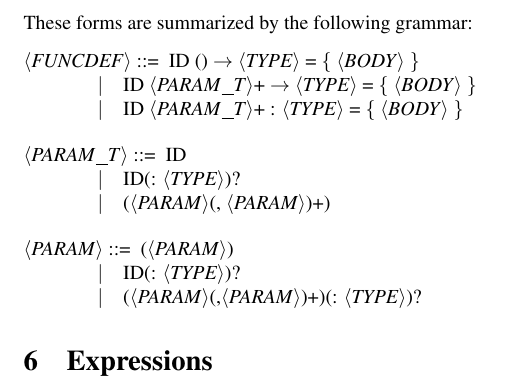
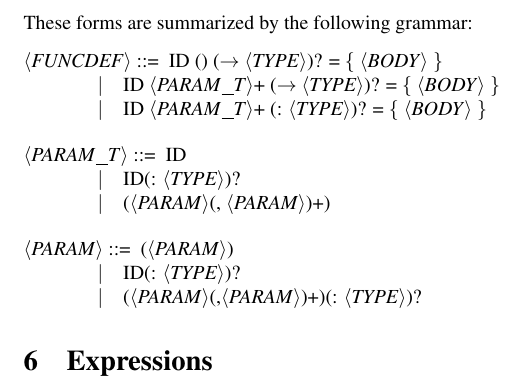
Before and after one commit to ssm-lang/sslang, a LaTeX document (doc/sslang-lrm.tex): part of page 8 of 8, cut so that both start at the same text. Compiled offline with pdfLaTeX.

Commit message:
Make return type annotation optional

```diff
--- a/doc/sslang-lrm.tex
+++ b/doc/sslang-lrm.tex
@@ -384,9 +384,9 @@ sslang exposes two classes of types. \\
 \noindent These forms are summarized by the following grammar:
 \setlength{\grammarindent}{5em}
 \begin{grammar}
-<FUNCDEF> ::= ID () $\rightarrow$ <TYPE> = \{ <BODY> \}
-\alt ID <PARAM_T>+ $\rightarrow$ <TYPE> = \{ <BODY> \}
-\alt ID <PARAM_T>+ : <TYPE> = \{ <BODY> \}
+<FUNCDEF> ::= ID () ($\rightarrow$ <TYPE>)? = \{ <BODY> \}
+\alt ID <PARAM_T>+ ($\rightarrow$ <TYPE>)? = \{ <BODY> \}
+\alt ID <PARAM_T>+ (: <TYPE>)? = \{ <BODY> \}
 
 <PARAM_T> ::= ID
 \alt ID(: <TYPE>)?
```
